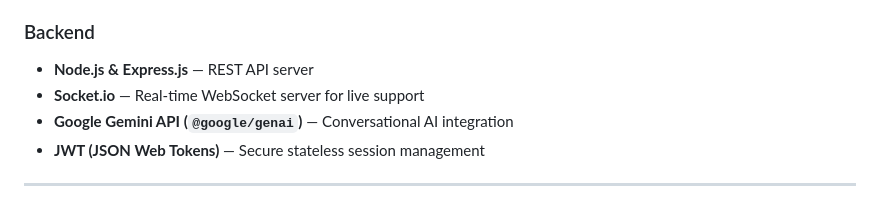
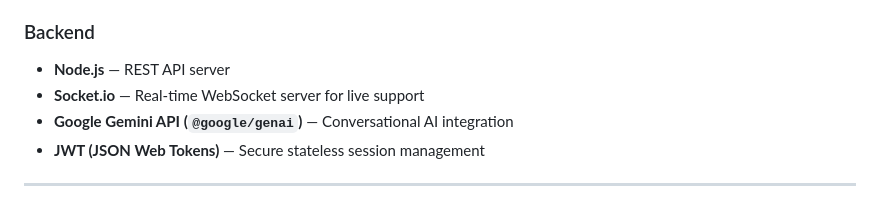
Before and after one commit to akvasniuk/internet-shop, a Markdown page: README.md, the part around the change. GitHub-like rendering.

Commit message:
Refactor readme

```diff
--- a/README.md
+++ b/README.md
@@ -45,7 +45,7 @@ A modern full-featured e-commerce web application featuring a client-side storef
 
 ### Backend
 
-- **Node.js & Express.js** — REST API server
+- **Node.js** — REST API server
 - **Socket.io** — Real-time WebSocket server for live support
 - **Google Gemini API (`@google/genai`)** — Conversational AI integration
 - **JWT (JSON Web Tokens)** — Secure stateless session management
```
